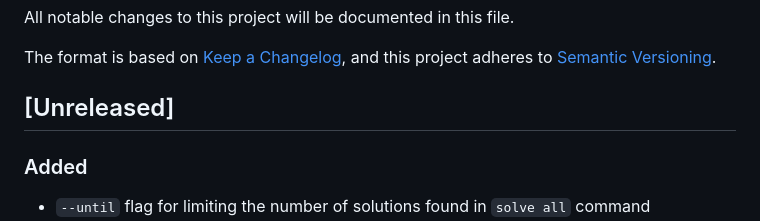
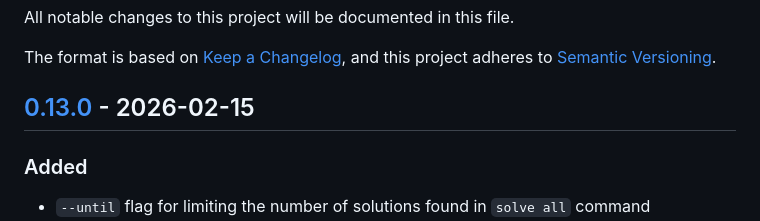
Before and after one commit to huangsam/rustoku, a Markdown page: CHANGELOG.md, the part around one of its changes. Drawn GitHub-style.

Commit message:
Add 0.13.0 to CHANGELOG.md

```diff
--- a/CHANGELOG.md
+++ b/CHANGELOG.md
@@ -5,7 +5,7 @@ All notable changes to this project will be documented in this file.
 The format is based on [Keep a Changelog](https://keepachangelog.com/en/1.0.0/),
 and this project adheres to [Semantic Versioning](https://semver.org/spec/v2.0.0.html).
 
-## [Unreleased]
+## [0.13.0] - 2026-02-15
 
 ### Added
 - `--until` flag for limiting the number of solutions found in `solve all` command
```
Also changed, not shown: other parts of CHANGELOG.md (+1 -0 lines).
